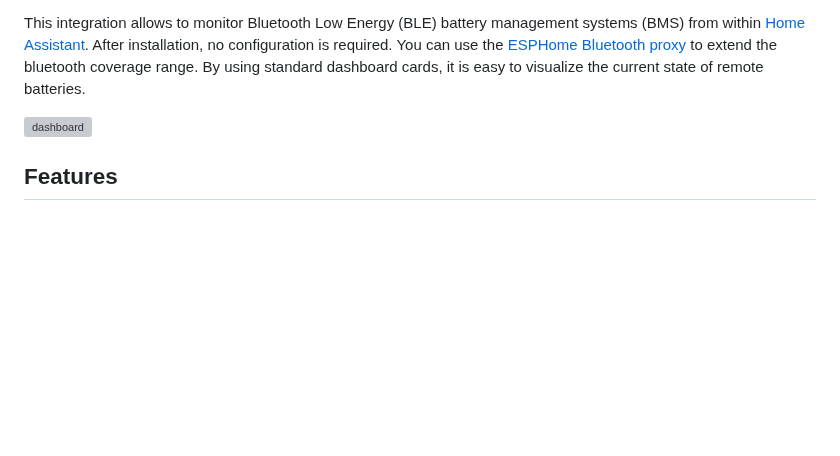
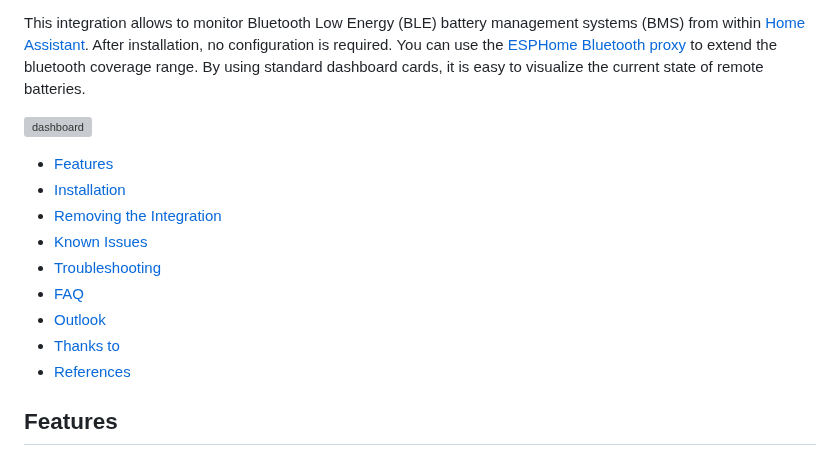
Before and after one commit to patman15/BMS_BLE-HA, a Markdown page: README.md, the part around the change. Rendered like a GitHub page; blank space fills up the shorter version; grey boxes are pictures that could not be loaded.

Commit message:
Update README.md
added TOC

```diff
--- a/README.md
+++ b/README.md
@@ -8,6 +8,16 @@
 This integration allows to monitor Bluetooth Low Energy (BLE) battery management systems (BMS) from within [Home Assistant](https://www.home-assistant.io/). After installation, no configuration is required. You can use the [ESPHome Bluetooth proxy][btproxy-url] to extend the bluetooth coverage range. By using standard dashboard cards, it is easy to visualize the current state of remote batteries.
 
 ![dashboard](https://github.com/user-attachments/assets/45fbba89-6e80-4f5a-a6a2-f589c4eedaf2)
+
+* [Features](#features)
+* [Installation](#installation)
+* [Removing the Integration](#removing-the-integration)
+* [Known Issues](#known-issues)
+* [Troubleshooting](#troubleshooting)
+* [FAQ](FAQ)
+* [Outlook](#outlook)
+* [Thanks to](#thanks-to)
+* [References](#references)
 
 ## Features
 - Zero configuration
```
